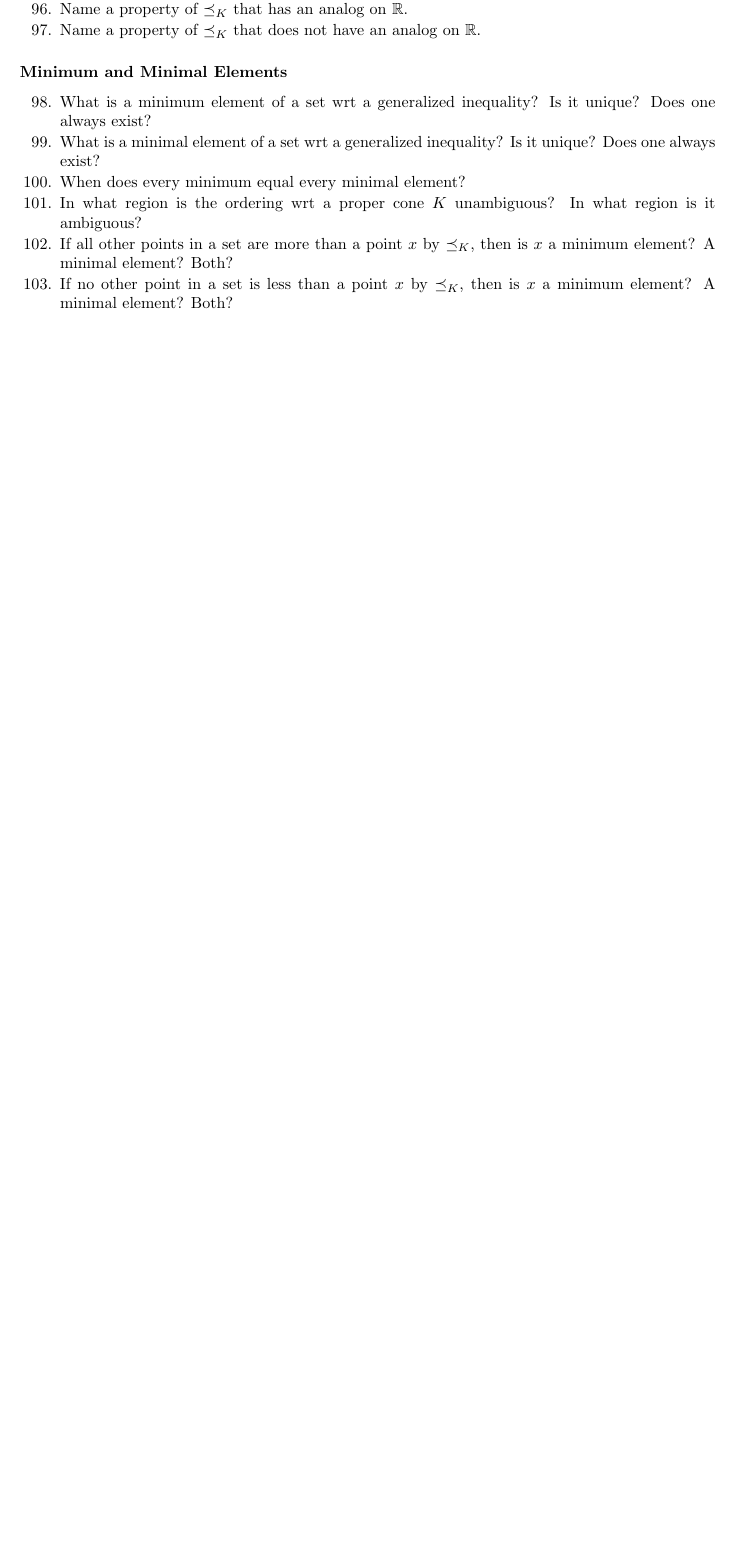
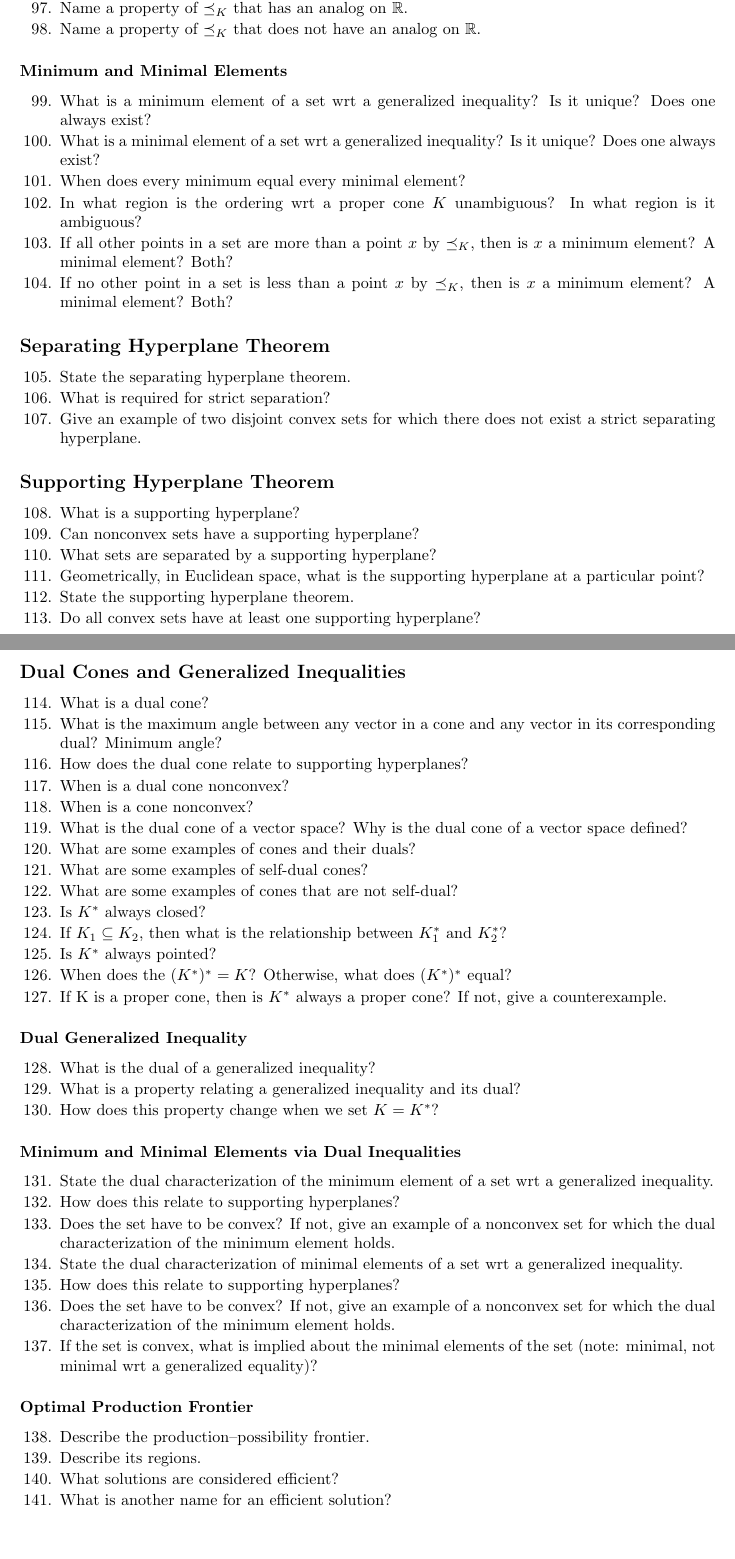
Before and after one commit to PranayPasula/EE364a-Convex-Optimization-I, a LaTeX document (my review questions/review questions for ee364a.tex): part of page 4 of 4 before the commit and two parts of pages 4 and 5 of 5 after it, the two joined at a grey line, cut so that both start at the same text, the shorter picture padded with empty space. Compiled offline with pdfLaTeX.

Commit message:
finished ch 2 review questions

```diff
--- a/my review questions/review questions for ee364a.tex
+++ b/my review questions/review questions for ee364a.tex
@@ -21,7 +21,7 @@
 \newcommand{\qnum}{\addtocounter{q}{1}\theq.\quad}
 
 %opening
-\title{Review Questions for EE364a -- Convex Optimization I at Stanford}
+\title{Review Questions for EE364a -- Convex Optimization I}
 \author{Pranay Pasula}
 
 \begin{document}
@@ -202,5 +203,76 @@ Most of the questions here are simple and test for only a basic understanding. S
 \item If no other point in a set is less than a point $x$ by $\preceq_{K}$, then is $x$ a minimum element? A minimal element? Both?
 \end{enumerate}
 
+\subsection*{Separating Hyperplane Theorem}
+
+\begin{enumerate}[resume*]
+\item State the separating hyperplane theorem.
+\item What is required for strict separation?
+\item Give an example of two disjoint convex sets for which there does not exist a strict separating hyperplane.
+\end{enumerate}
+
+\subsection*{Supporting Hyperplane Theorem}
+
+\begin{enumerate}[resume*]
+\item What is a supporting hyperplane?
+\item Can nonconvex sets have a supporting hyperplane?
+\item What sets are separated by a supporting hyperplane?
+\item Geometrically, in Euclidean space, what is the supporting hyperplane at a particular point?
+\item State the supporting hyperplane theorem.
+\item Do all convex sets have at least one supporting hyperplane?
+\end{enumerate}
+
+\subsection*{Dual Cones and Generalized Inequalities}
+
+\begin{enumerate}[resume*]
+\item What is a dual cone?
+\item What is the maximum angle between any vector in a cone and any vector in its corresponding dual? Minimum angle?
+\item How does the dual cone relate to supporting hyperplanes?
+\item When is a dual cone nonconvex?
+\item When is a cone nonconvex?
+\item What is the dual cone of a vector space? Why is the dual cone of a vector space defined?
+\item What are some examples of cones and their duals?
+\item What are some examples of self-dual cones?
+\item What are some examples of cones that are not self-dual?
+\item Is $K^{*}$ always closed?
+\item If $K_{1} \subseteq K_{2}$, then what is the relationship between $K_{1}^{*}$ and $K_{2}^{*}$?
+\item Is $K^{*}$ always pointed?
+\item When does the $(K^{*})^{*}=K$? Otherwise, what does $(K^{*})^{*}$ equal?
+\item If K is a proper cone, then is $K^{*}$ always a proper cone? If not, give a counterexample.
+\end{enumerate}
+
+\subsubsection*{Dual Generalized Inequality}
+
+\begin{enumerate}[resume*]
+\item What is the dual of a generalized inequality?
+\item What is a property relating a generalized inequality and its dual?
+\item How does this property change when we set $K=K^{*}$?
+\end{enumerate}
+
+\subsubsection*{Minimum and Minimal Elements via Dual Inequalities}
+
+\begin{enumerate}[resume*]
+\item State the dual characterization of the minimum element of a set wrt a generalized inequality.
+\item How does this relate to supporting hyperplanes?
+\item Does the set have to be convex? If not, give an example of a nonconvex set for which the dual characterization of the minimum element holds.
+\item State the dual characterization of minimal elements of a set wrt a generalized inequality.
+\item How does this relate to supporting hyperplanes?
+\item Does the set have to be convex? If not, give an example of a nonconvex set for which the dual characterization of the minimum element holds.
+\item If the set is convex, what is implied about the minimal elements of the set (note: minimal, not minimal wrt a generalized equality)?
+\end{enumerate}
+
+\subsubsection*{Optimal Production Frontier}
+
+\begin{enumerate}[resume*]
+\item Describe the production--possibility frontier.
+\item Describe its regions.
+\item What solutions are considered efficient?
+\item What is another name for an efficient solution?\\
+\end{enumerate}
+
+\section*{Chapter 3 -- Convex Functions}
+
+\subsubsection*{Definition}
+
 
 \end{document}
```
Also changed, not shown: my notes/EE364a - Convex Optimization I Notes.tex (+3 -3 lines), my notes/EE364a - Convex Optimization I Notes.pdf, my review questions/review questions for ee364a.pdf, my review questions/review questions for ee364a.tex (1 more changed lines).
